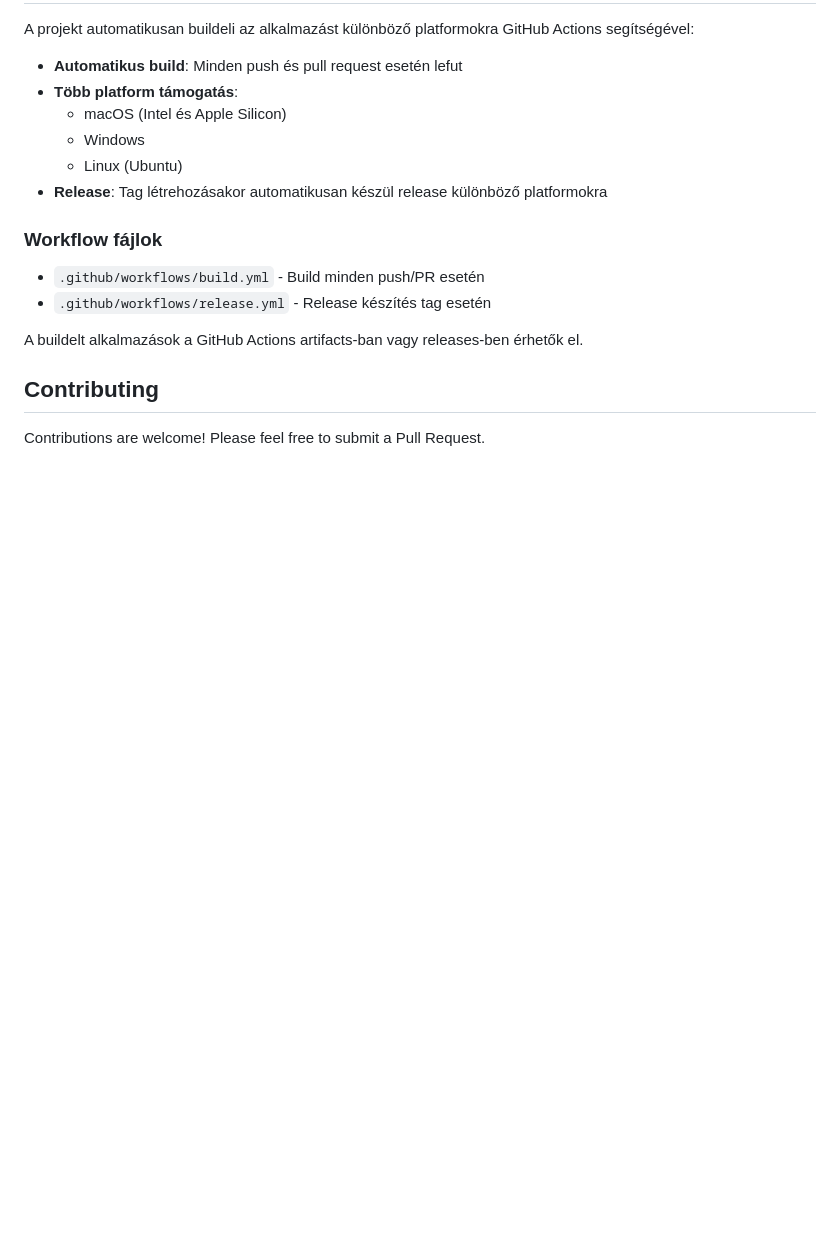
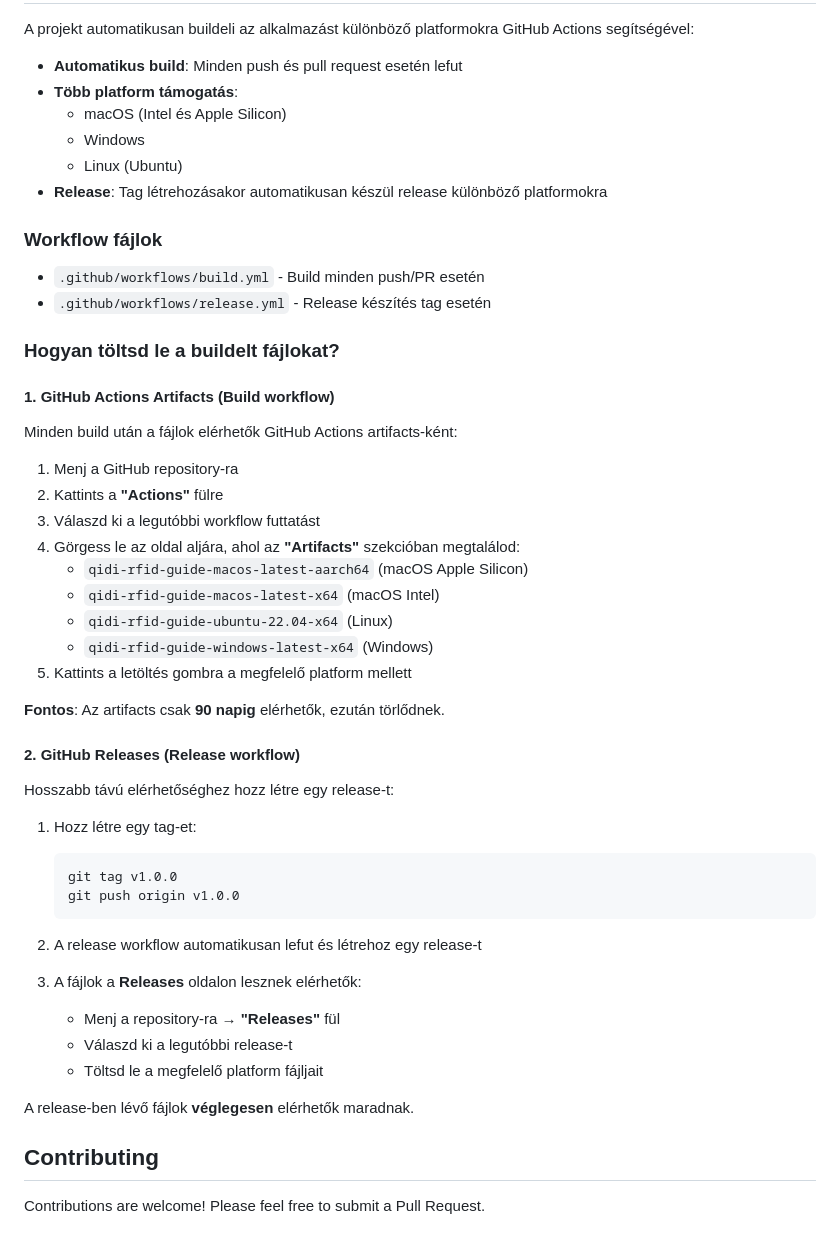
Before and after one commit to LexyGuru/Qidi_RFID_App, a Markdown page: README.md, the part around the change. Rendered like a GitHub page; blank space fills up the shorter version.

Commit message:
Add instructions for downloading build artifacts
- Explain where to find GitHub Actions artifacts
- Add instructions for creating releases
- Clarify artifact retention period (90 days)

````diff
--- a/README.md
+++ b/README.md
@@ -174,7 +174,39 @@ A projekt automatikusan buildeli az alkalmazást különböző platformokra GitH
 - `.github/workflows/build.yml` - Build minden push/PR esetén
 - `.github/workflows/release.yml` - Release készítés tag esetén
 
-A buildelt alkalmazások a GitHub Actions artifacts-ban vagy releases-ben érhetők el.
+### Hogyan töltsd le a buildelt fájlokat?
+
+#### 1. **GitHub Actions Artifacts (Build workflow)**
+Minden build után a fájlok elérhetők GitHub Actions artifacts-ként:
+
+1. Menj a GitHub repository-ra
+2. Kattints a **"Actions"** fülre
+3. Válaszd ki a legutóbbi workflow futtatást
+4. Görgess le az oldal aljára, ahol az **"Artifacts"** szekcióban megtalálod:
+   - `qidi-rfid-guide-macos-latest-aarch64` (macOS Apple Silicon)
+   - `qidi-rfid-guide-macos-latest-x64` (macOS Intel)
+   - `qidi-rfid-guide-ubuntu-22.04-x64` (Linux)
+   - `qidi-rfid-guide-windows-latest-x64` (Windows)
+5. Kattints a letöltés gombra a megfelelő platform mellett
+
+**Fontos**: Az artifacts csak **90 napig** elérhetők, ezután törlődnek.
+
+#### 2. **GitHub Releases (Release workflow)**
+Hosszabb távú elérhetőséghez hozz létre egy release-t:
+
+1. Hozz létre egy tag-et:
+   ```bash
+   git tag v1.0.0
+   git push origin v1.0.0
+   ```
+
+2. A release workflow automatikusan lefut és létrehoz egy release-t
+3. A fájlok a **Releases** oldalon lesznek elérhetők:
+   - Menj a repository-ra → **"Releases"** fül
+   - Válaszd ki a legutóbbi release-t
+   - Töltsd le a megfelelő platform fájljait
+
+A release-ben lévő fájlok **véglegesen** elérhetők maradnak.
 
 ## Contributing
 
````
